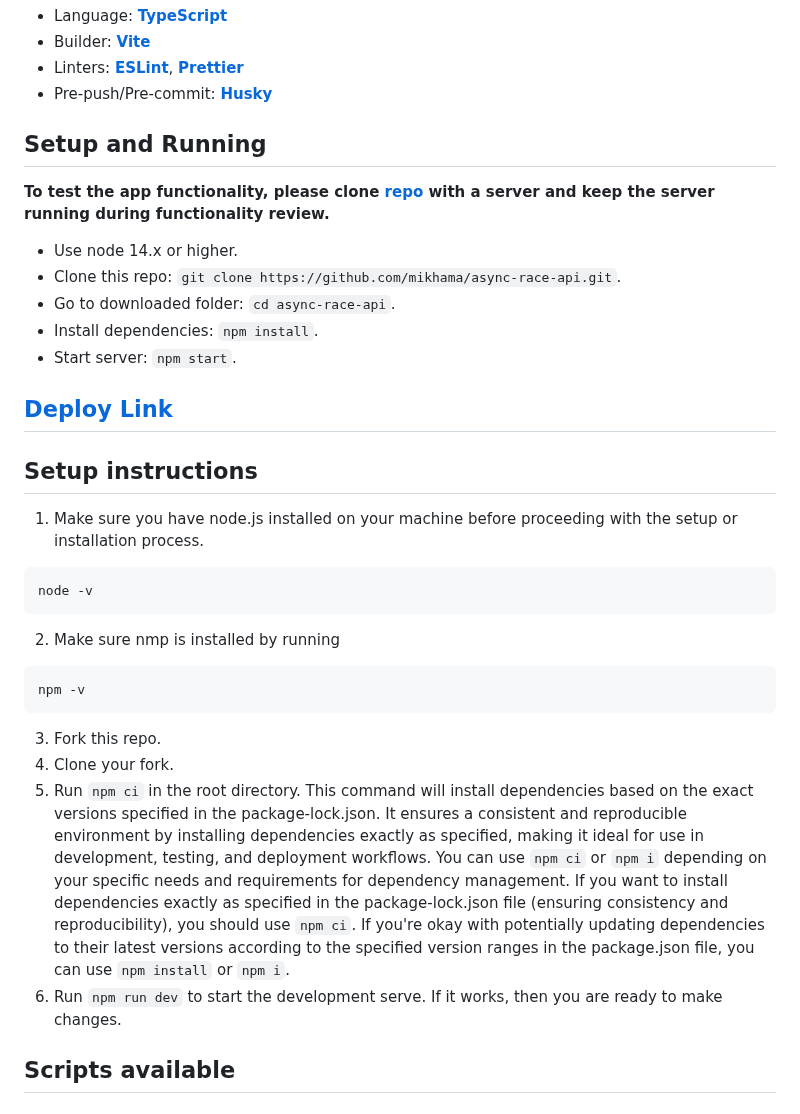
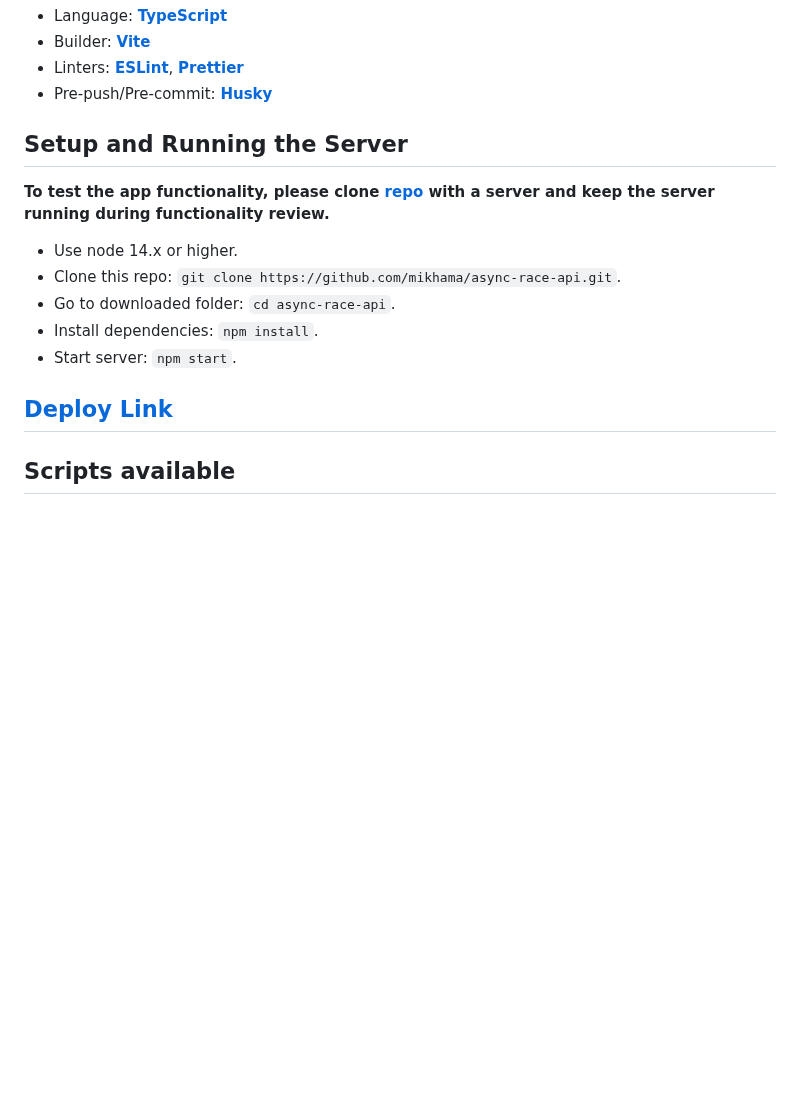
Before and after one commit to Tetiana-KET/RS-School-JSFE2023Q4_11.23-06.24, a Markdown page: README.md, the part around the change. Rendered like a GitHub page; blank space fills up the shorter version.

````diff
--- a/README.md
+++ b/README.md
@@ -28,7 +28,7 @@ Educational project presented as a demo version for a Single page application (S
 - Linters: [**ESLint**](https://eslint.org/), [**Prettier**](https://prettier.io/)
 - Pre-push/Pre-commit: [**Husky**](https://typicode.github.io/husky/)
 
-## Setup and Running
+## Setup and Running the Server
 
 **To test the app functionality, please clone [repo](https://github.com/mikhama/async-race-api) with a server and keep the server running during functionality review.**
 
@@ -39,24 +39,6 @@ Educational project presented as a demo version for a Single page application (S
 - Start server: ```npm start```.
 
 ## [Deploy Link](https://rolling-scopes-school.github.io/tetiana-ket-JSFE2023Q4/async-race/index.html#garage)
-
-## Setup instructions
-
-1. Make sure you have node.js installed on your machine before proceeding with the setup or installation process.
-```
-node -v
-```
-2. Make sure nmp is installed by running
-```
-npm -v
-```
-3. Fork this repo.
-4. Clone your fork.
-5. Run `npm ci` in the root directory. This command will install dependencies based on the exact versions specified in the package-lock.json. It ensures a consistent and reproducible environment by installing dependencies exactly as specified, making it ideal for use in development, testing, and deployment workflows.
-You can use `npm ci` or `npm i` depending on your specific needs and requirements for dependency management.
-If you want to install dependencies exactly as specified in the package-lock.json file (ensuring consistency and reproducibility), you should use `npm ci`.
-If you're okay with potentially updating dependencies to their latest versions according to the specified version ranges in the package.json file, you can use `npm install` or `npm i`.
-6. Run `npm run dev` to start the development serve. If it works, then you are ready to make changes.
 
 ## Scripts available
 
````
